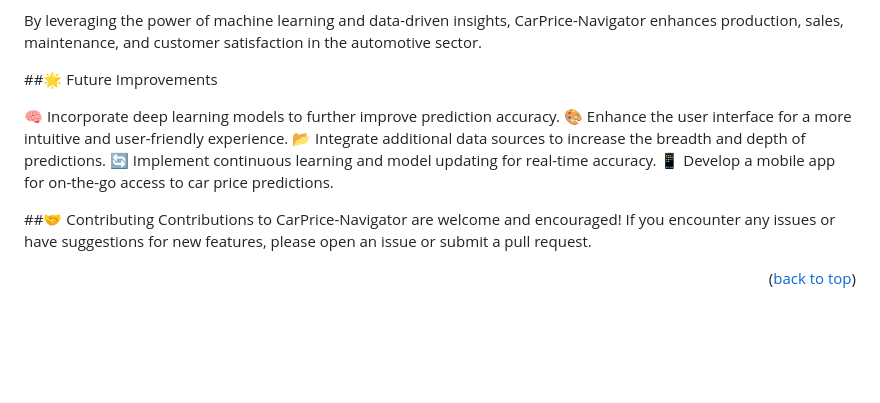
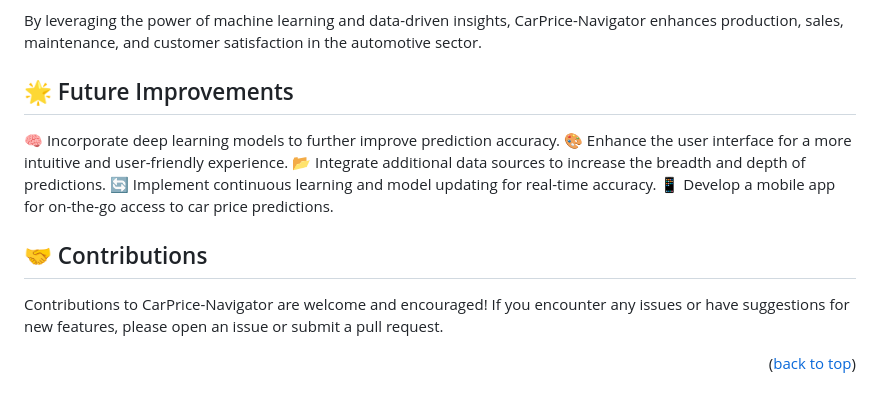
Before and after one commit to NayakSubhransu/CarPrice-Navigator, a Markdown page: README.md, the part around one of its changes. GitHub-like rendering; blank space fills up the shorter version.

```diff
--- a/README.md
+++ b/README.md
@@ -89,7 +90,7 @@ CarPrice-Navigator is designed to assist in various aspects of the automotive in
 
 By leveraging the power of machine learning and data-driven insights, CarPrice-Navigator enhances production, sales, maintenance, and customer satisfaction in the automotive sector.
 
-##🌟 Future Improvements
+## 🌟 Future Improvements
 
 🧠 Incorporate deep learning models to further improve prediction accuracy.
 🎨 Enhance the user interface for a more intuitive and user-friendly experience.
@@ -97,7 +98,7 @@ By leveraging the power of machine learning and data-driven insights, CarPrice-N
 🔄 Implement continuous learning and model updating for real-time accuracy.
 📱 Develop a mobile app for on-the-go access to car price predictions.
 
-##🤝 Contributing
+## 🤝 Contributions
 Contributions to CarPrice-Navigator are welcome and encouraged! If you encounter any issues or have suggestions for new features, please open an issue or submit a pull request.
 
 <p align="right">(<a href="#readme-top">back to top</a>)</p>
```
Also changed, not shown: other parts of README.md (+16 -15 lines).
